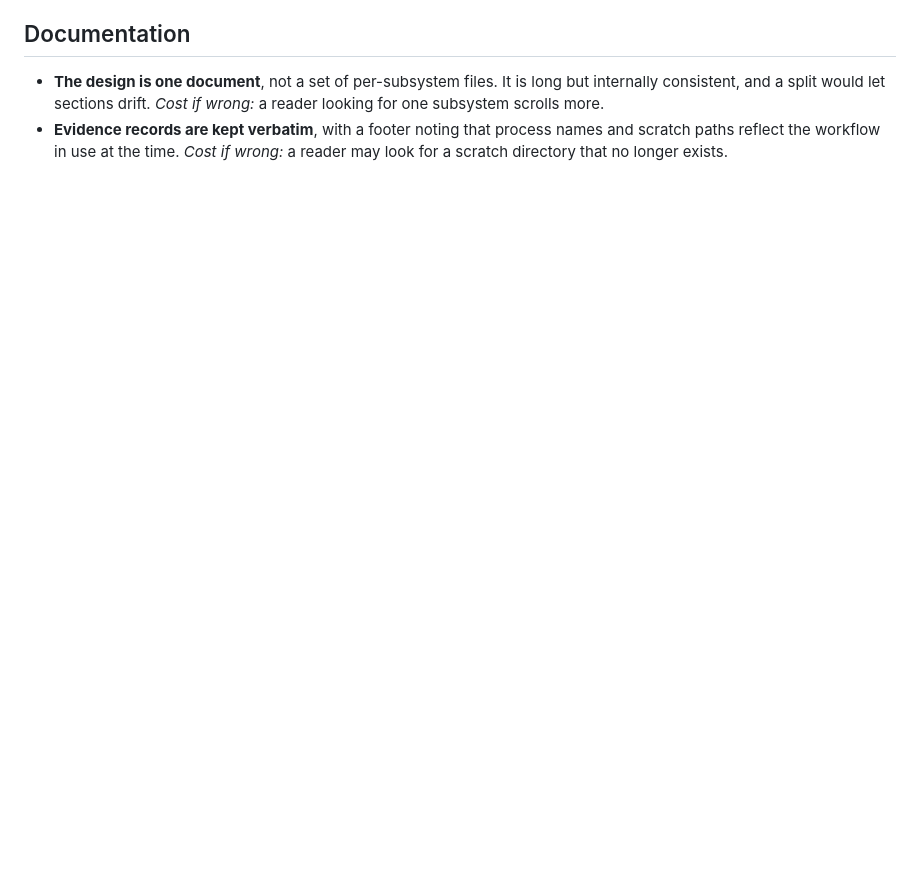
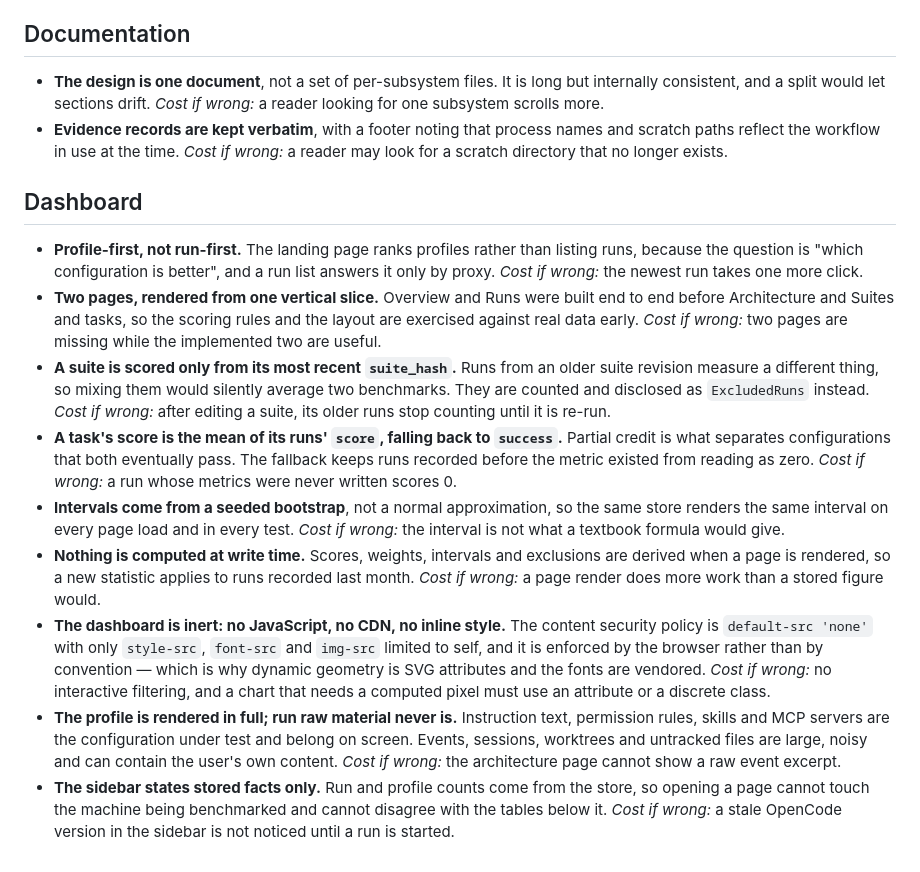
Before and after one commit to mblaauw/ocbench, a Markdown page: docs/decisions.md, the part around the change. GitHub-like rendering; blank space fills up the shorter version.

Commit message:
docs: record the dashboard scoring rules and phase 1-2 evidence

```diff
--- a/docs/decisions.md
+++ b/docs/decisions.md
@@ -204,3 +204,45 @@ reasoning and what it costs if the call was wrong. The design itself is
 - **Evidence records are kept verbatim**, with a footer noting that process
   names and scratch paths reflect the workflow in use at the time. *Cost if
   wrong:* a reader may look for a scratch directory that no longer exists.
+
+## Dashboard
+
+- **Profile-first, not run-first.** The landing page ranks profiles rather than
+  listing runs, because the question is "which configuration is better", and a
+  run list answers it only by proxy. *Cost if wrong:* the newest run takes one
+  more click.
+- **Two pages, rendered from one vertical slice.** Overview and Runs were built
+  end to end before Architecture and Suites and tasks, so the scoring rules and
+  the layout are exercised against real data early. *Cost if wrong:* two pages
+  are missing while the implemented two are useful.
+- **A suite is scored only from its most recent `suite_hash`.** Runs from an
+  older suite revision measure a different thing, so mixing them would silently
+  average two benchmarks. They are counted and disclosed as `ExcludedRuns`
+  instead. *Cost if wrong:* after editing a suite, its older runs stop counting
+  until it is re-run.
+- **A task's score is the mean of its runs' `score`, falling back to `success`.**
+  Partial credit is what separates configurations that both eventually pass.
+  The fallback keeps runs recorded before the metric existed from reading as
+  zero. *Cost if wrong:* a run whose metrics were never written scores 0.
+- **Intervals come from a seeded bootstrap**, not a normal approximation, so the
+  same store renders the same interval on every page load and in every test.
+  *Cost if wrong:* the interval is not what a textbook formula would give.
+- **Nothing is computed at write time.** Scores, weights, intervals and
+  exclusions are derived when a page is rendered, so a new statistic applies to
+  runs recorded last month. *Cost if wrong:* a page render does more work than a
+  stored figure would.
+- **The dashboard is inert: no JavaScript, no CDN, no inline style.** The
+  content security policy is `default-src 'none'` with only `style-src`,
+  `font-src` and `img-src` limited to self, and it is enforced by the browser
+  rather than by convention — which is why dynamic geometry is SVG attributes and
+  the fonts are vendored. *Cost if wrong:* no interactive filtering, and a chart
+  that needs a computed pixel must use an attribute or a discrete class.
+- **The profile is rendered in full; run raw material never is.** Instruction
+  text, permission rules, skills and MCP servers are the configuration under
+  test and belong on screen. Events, sessions, worktrees and untracked files are
+  large, noisy and can contain the user's own content. *Cost if wrong:* the
+  architecture page cannot show a raw event excerpt.
+- **The sidebar states stored facts only.** Run and profile counts come from the
+  store, so opening a page cannot touch the machine being benchmarked and cannot
+  disagree with the tables below it. *Cost if wrong:* a stale OpenCode version in
+  the sidebar is not noticed until a run is started.
```
Also changed, not shown: docs/evidence/2026-09-24-dashboard-phases-1-2.md (added, +81 -0 lines), docs/roadmap.md (+42 -6 lines).
